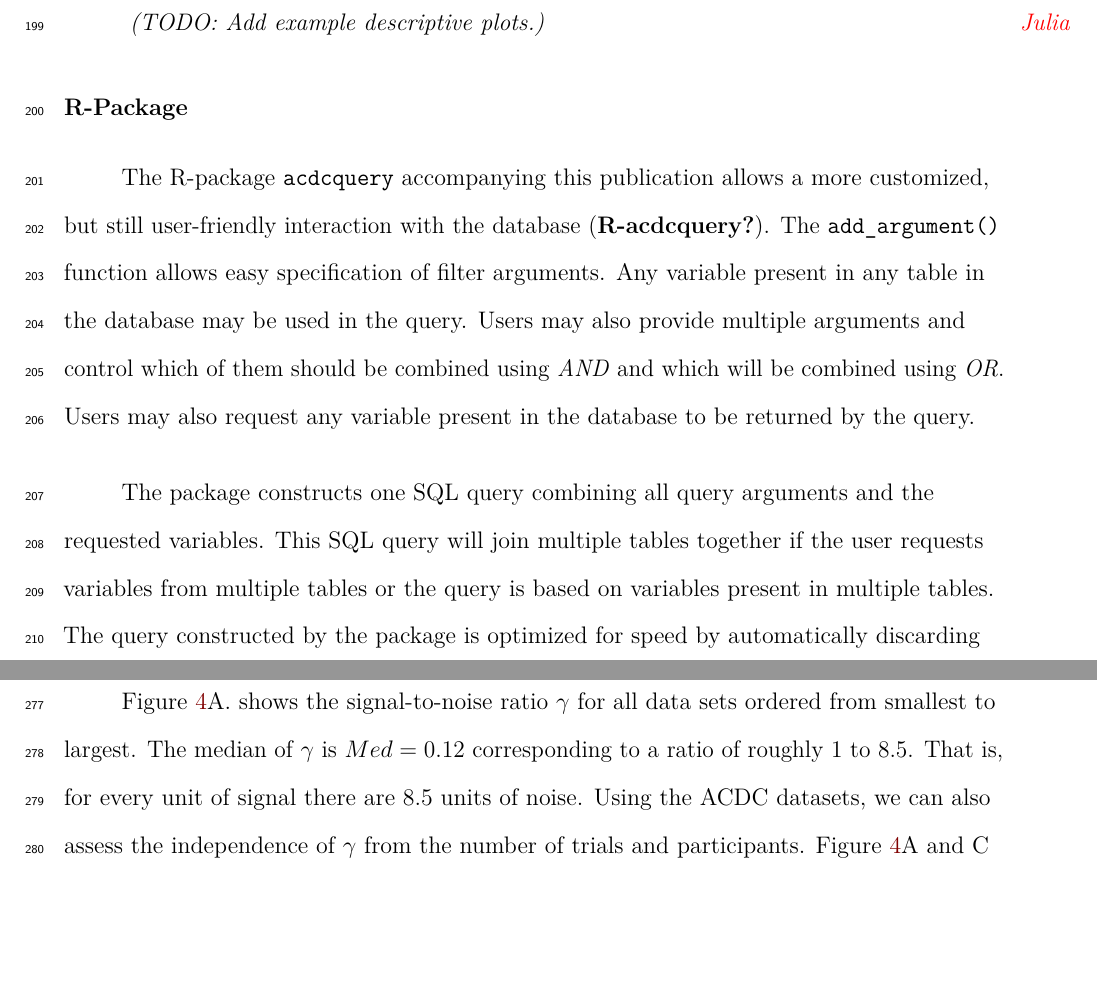
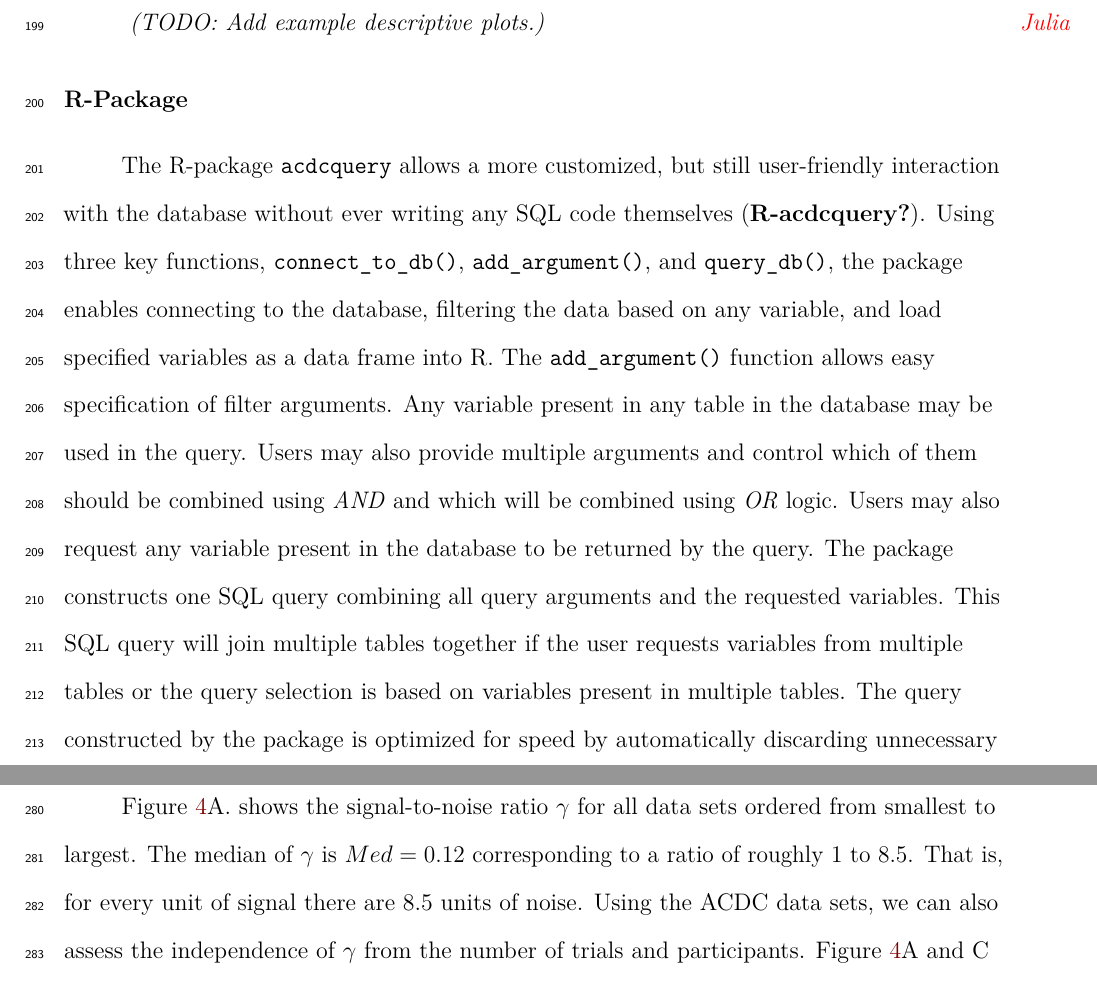
Before and after one commit to jstbcs/acdc-paper, a LaTeX paper (paper/p.tex): two parts of pages 11 and 17 of 25, joined at a grey line, cut so that both start at the same text, the shorter picture padded with empty space. Compiled offline with pdfLaTeX.

Commit message:
smaller changes paper

```diff
--- a/paper/p.tex
+++ b/paper/p.tex
@@ -347,9 +347,7 @@ Note that all descriptive statistics in the data base are aggregated across cong
 \hypertarget{r-package}{%
 \subsection{R-Package}\label{r-package}}
 
-The R-package \texttt{acdcquery} accompanying this publication allows a more customized, but still user-friendly interaction with the database (\textbf{R-acdcquery?}). The \texttt{add\_argument()} function allows easy specification of filter arguments. Any variable present in any table in the database may be used in the query. Users may also provide multiple arguments and control which of them should be combined using \emph{AND} and which will be combined using \emph{OR}. Users may also request any variable present in the database to be returned by the query.
-
-The package constructs one SQL query combining all query arguments and the requested variables. This SQL query will join multiple tables together if the user requests variables from multiple tables or the query is based on variables present in multiple tables. The query constructed by the package is optimized for speed by automatically discarding unnecessary variables, choosing efficient ways to join tables, and eliminating the need for temporary storage of query results. All arguments and requests are combined simultaneously, allowing optimal use of SQL's base optimization.
+The R-package \texttt{acdcquery} allows a more customized, but still user-friendly interaction with the database without ever writing any SQL code themselves (\textbf{R-acdcquery?}). Using three key functions, \texttt{connect\_to\_db()}, \texttt{add\_argument()}, and \texttt{query\_db()}, the package enables connecting to the database, filtering the data based on any variable, and load specified variables as a data frame into R. The \texttt{add\_argument()} function allows easy specification of filter arguments. Any variable present in any table in the database may be used in the query. Users may also provide multiple arguments and control which of them should be combined using \emph{AND} and which will be combined using \emph{OR} logic. Users may also request any variable present in the database to be returned by the query. The package constructs one SQL query combining all query arguments and the requested variables. This SQL query will join multiple tables together if the user requests variables from multiple tables or the query selection is based on variables present in multiple tables. The query constructed by the package is optimized for speed by automatically discarding unnecessary variables, choosing efficient ways to join tables, and eliminating the need for temporary storage of query results. All arguments and requests are combined simultaneously, allowing optimal use of SQL's base optimization.
 
 \hypertarget{queries-and-output}{%
 \subsection{Queries and Output}\label{queries-and-output}}
@@ -491,7 +489,7 @@ where the numerator is the true variance of individuals' effects estimated by th
 \caption{Signal-to-noise ratio and reliability. A. Signal-to-noise ratio \(\gamma\) for all data sets ordered from smallest to largest. B. Reliability as a function of number of trials for all data sets in ACDC. The lines represent different signal-to-noise ratios. For a fixed \(\gamma\), the relationship between the number of trials per condition and the reliability is deterministic.}\label{fig:line-plot}
 \end{figure}
 
-Figure \ref{fig:line-plot}A. shows the signal-to-noise ratio \(\gamma\) for all data sets ordered from smallest to largest. The median of \(\gamma\) is \(Med = 0.12\) corresponding to a ratio of roughly 1 to 8.5. That is, for every unit of signal there are 8.5 units of noise. Using the ACDC datasets, we can also assess the independence of \(\gamma\) from the number of trials and participants. Figure \ref{fig:line-plot}A and C show these relationships. While there is no correlation between the log number of participants and \(\gamma\), \(r = 0.00\), 95\% HDI \([-0.24, 0.26]\), \(\mathrm{BF}_{\textrm{10}} = 0.31\), there is evidence for a positive relationship between the log number of trials and \(\gamma\), \(r = 0.32\), 95\% HDI \([0.08, 0.53]\), \(\mathrm{BF}_{\textrm{10}} = 7.44\). However, we suspect that this dependence is in part due to the large number of data sets from the ManyLabs study by Ebersole et al. (2016) that only had 30 trials per participant and condition rendering them extremely unreliable. If these data sets are removed from the analysis, the Bayes factor between models with and without correlation coefficient is inconclusive, \(r = 0.25\), 95\% HDI \([-0.05, 0.49]\), \(\mathrm{BF}_{\textrm{10}} = 1.41\). For the same data selection, the correlation between split-half reliability and number of trials is somewhat reduced but remains high, \(r = 0.65\), 95\% HDI \([0.47, 0.82]\), \(\mathrm{BF}_{\textrm{10}} = 39,579.34\).
+Figure \ref{fig:line-plot}A. shows the signal-to-noise ratio \(\gamma\) for all data sets ordered from smallest to largest. The median of \(\gamma\) is \(Med = 0.12\) corresponding to a ratio of roughly 1 to 8.5. That is, for every unit of signal there are 8.5 units of noise. Using the ACDC data sets, we can also assess the independence of \(\gamma\) from the number of trials and participants. Figure \ref{fig:line-plot}A and C show these relationships. While there is no correlation between the log number of participants and \(\gamma\), \(r = 0.00\), 95\% HDI \([-0.24, 0.26]\), \(\mathrm{BF}_{\textrm{10}} = 0.31\), there is evidence for a positive relationship between the log number of trials and \(\gamma\), \(r = 0.32\), 95\% HDI \([0.08, 0.53]\), \(\mathrm{BF}_{\textrm{10}} = 7.44\). However, we suspect that this dependence is in part due to the large number of data sets from the ManyLabs study by Ebersole et al. (2016) that only had 30 trials per participant and condition rendering them extremely unreliable. If these data sets are removed from the analysis, the Bayes factor between models with and without correlation coefficient is inconclusive, \(r = 0.25\), 95\% HDI \([-0.05, 0.49]\), \(\mathrm{BF}_{\textrm{10}} = 1.41\). For the same data selection, the correlation between split-half reliability and number of trials is somewhat reduced but remains high, \(r = 0.65\), 95\% HDI \([0.47, 0.82]\), \(\mathrm{BF}_{\textrm{10}} = 39,579.34\).
 
 Overall, the assessment of reliability of the currently used attentional control tasks shows mixed results. Signal-to-noise ratios of these tasks tend to be around 0.1-0.2, highlighting overwhelming levels of trial-by-trial variability compared to true individual variability of congruency effects. As shown in Figure \ref{fig:line-plot}B, here is no task type standing out with consistently higher or lower reliability. That is, there is no argument based on reliability that would make us prefer any task over another. However, the analysis can still help us plan future studies better. Figure \ref{fig:line-plot}B shows the functional relationship between the reliability coefficient and the number of trial through the signal-to-noise ratio. For tasks with a signal-to-noise ratio around 0.2, around 100 trials per condition and person are needed for acceptable levels of reliability. For tasks with a signal-to-noise ratio around 0.1, roughly 500 trials are needed. We also see that all studies with large numbers of trials have acceptable levels of reliability. These insights match a recent finding by Lee et al. (2023). The authors had participants go through almost 4000 trials per condition per task to assess how many trials are needed for precise estimates of individual effects. They conclude that around 400 trials per person and condition (or 800 in total) are needed for stable estimates of individual effects. From our current analysis using a larger number of studies and participants, we arrive at the same conclusion.
 
```
Also changed, not shown: paper/p.pdf, paper/p.tex (4 more changed lines), 1 other file.
